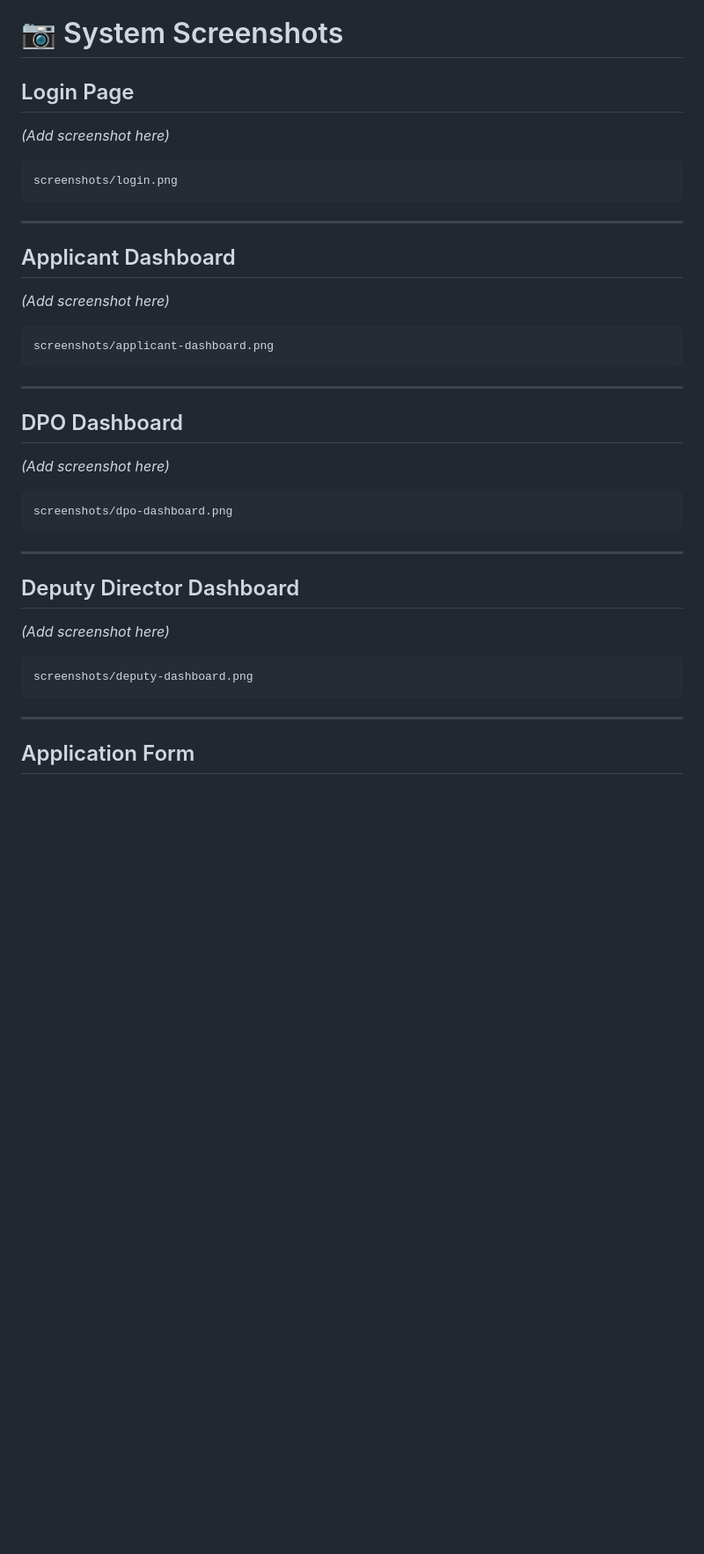
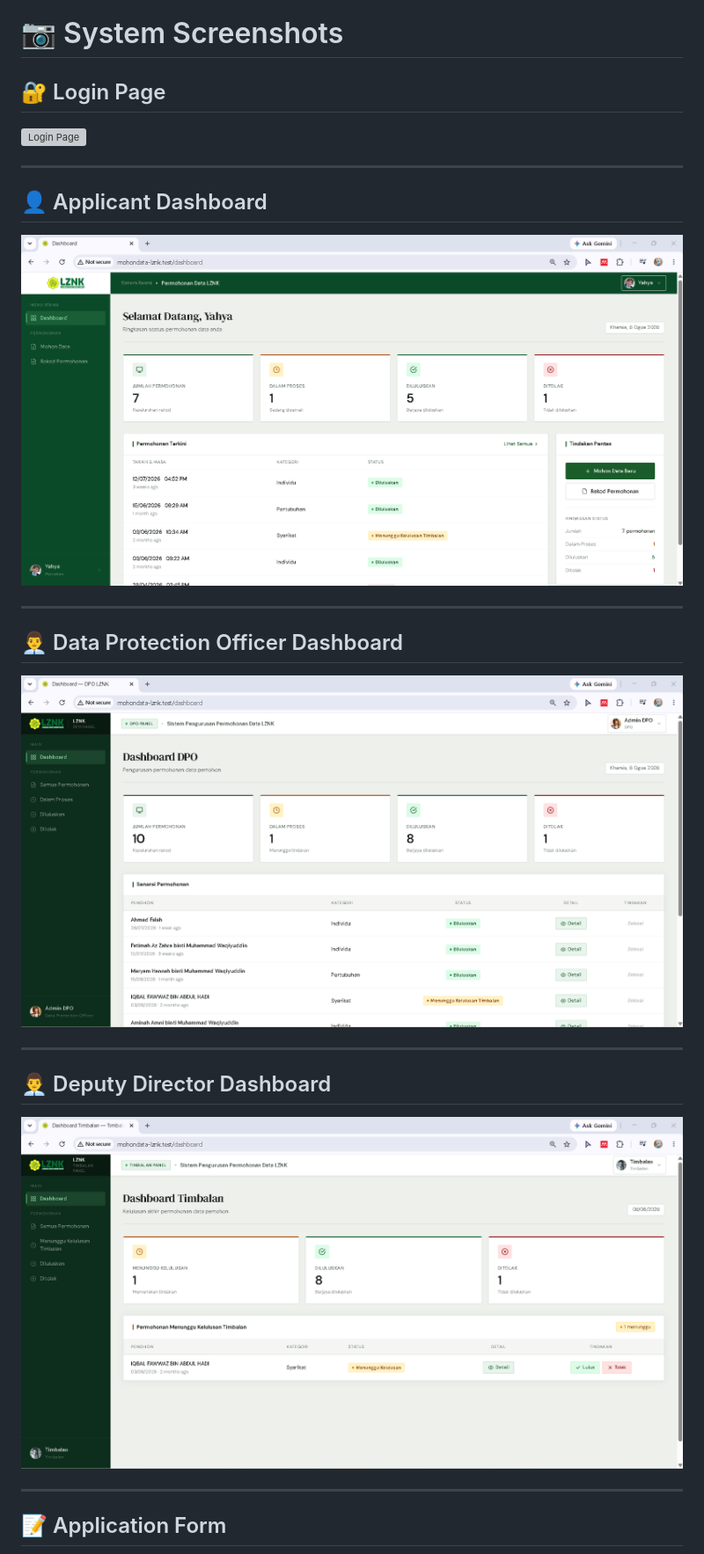
Before and after one commit to yahyarofiee/LZNK-Personal-Data-Application-System, a Markdown page: README.md, the part around one of its changes. Shown at 88% size. Drawn GitHub-style; blank space fills up the shorter version; grey boxes are pictures that could not be loaded.

````diff
--- a/README.md
+++ b/README.md
@@ -151,45 +151,29 @@ README.md
 
 # 📷 System Screenshots
 
-## Login Page
+## 🔐 Login Page
 
-*(Add screenshot here)*
-
-```text
-screenshots/login.png
-```
+![Login Page](screenshots/login.png)
 
 ---
 
-## Applicant Dashboard
+## 👤 Applicant Dashboard
 
-*(Add screenshot here)*
-
-```text
-screenshots/applicant-dashboard.png
-```
+![Applicant Dashboard](screenshots/applicant-dashboard.png)
 
 ---
 
-## DPO Dashboard
+## 👨‍💼 Data Protection Officer Dashboard
 
-*(Add screenshot here)*
-
-```text
-screenshots/dpo-dashboard.png
-```
+![DPO Dashboard](screenshots/dpo-dashboard.png)
 
 ---
 
-## Deputy Director Dashboard
+## 👨‍💼 Deputy Director Dashboard
 
-*(Add screenshot here)*
-
-```text
-screenshots/deputy-dashboard.png
-```
+![Deputy Director Dashboard](screenshots/deputy-dashboard.png)
 
 ---
 
-## Application Form
+## 📝 Application Form
 
````
Also changed, not shown: other parts of README.md (+4 -12 lines).
